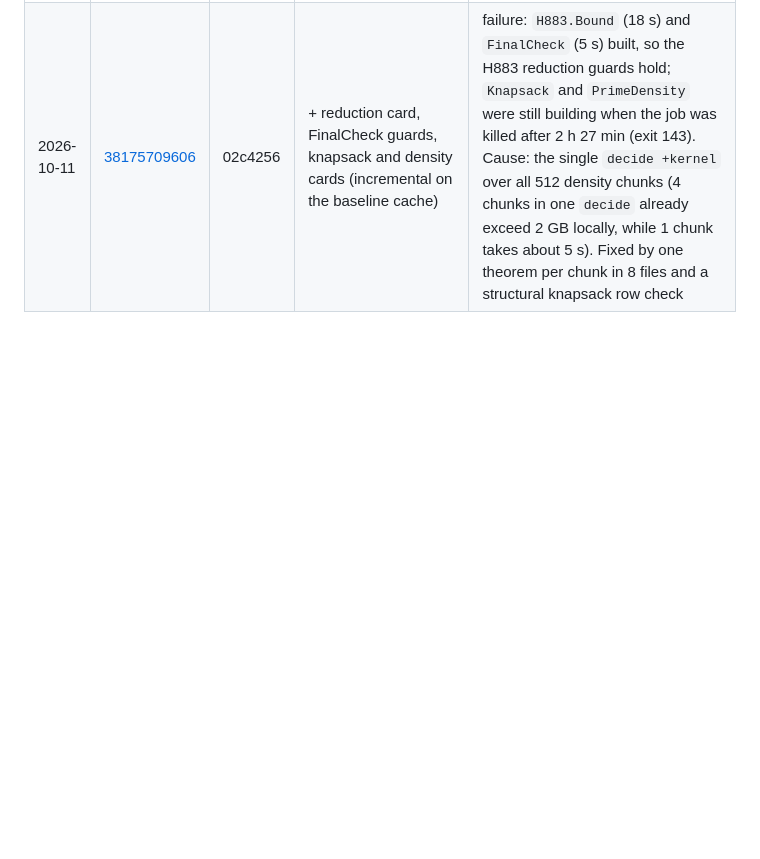
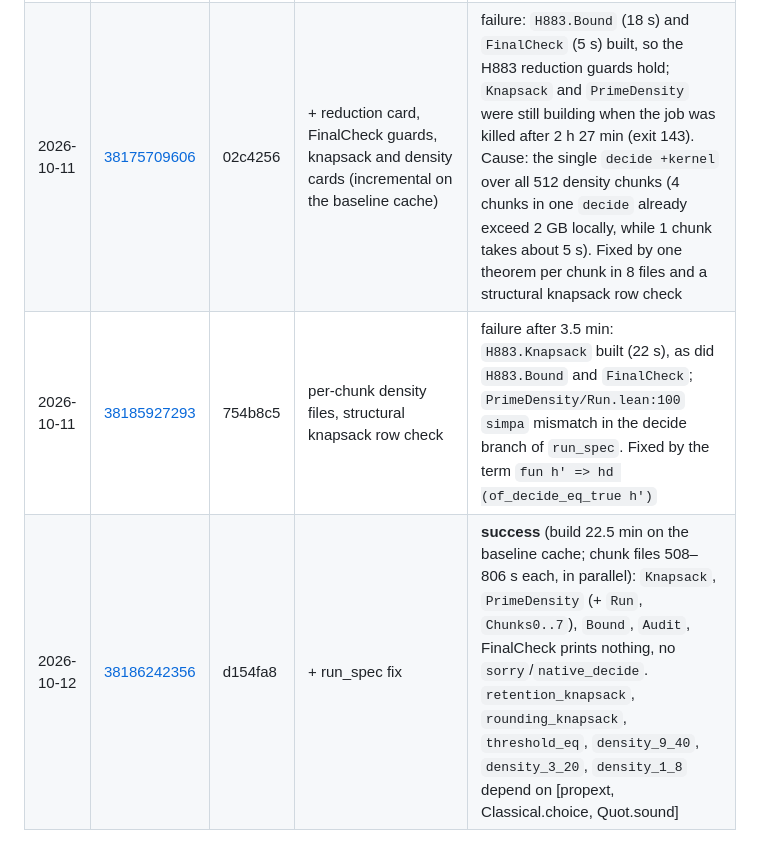
Before and after one commit to chy4pro/erdos-708-explicit-upper-bounds, a Markdown page: lean/CI_LOG.md, the part around the change. Rendered like a GitHub page; blank space fills up the shorter version.

```diff
--- a/lean/CI_LOG.md
+++ b/lean/CI_LOG.md
@@ -15,3 +15,5 @@ chy4pro/erdos-708-explicit-upper-bounds.
 | 2026-10-11 | [38171004994](https://github.com/chy4pro/erdos-708-explicit-upper-bounds/actions/runs/38171004994) | 4a00253 | + knapsack and prime-density cards | cancelled (started before the cache existed); superseded by the next run, which builds incrementally |
 | 2026-10-11 | [38174760498](https://github.com/chy4pro/erdos-708-explicit-upper-bounds/actions/runs/38174760498) | 944bbe5 | + reduction card and FinalCheck guards | cancelled: restored the partial cache that cancelled run 38171004994 had saved, so it was rebuilding H97 from scratch; partial caches deleted, cache save now skipped on cancellation |
 | 2026-10-11 | [38175709606](https://github.com/chy4pro/erdos-708-explicit-upper-bounds/actions/runs/38175709606) | 02c4256 | + reduction card, FinalCheck guards, knapsack and density cards (incremental on the baseline cache) | failure: `H883.Bound` (18 s) and `FinalCheck` (5 s) built, so the H883 reduction guards hold; `Knapsack` and `PrimeDensity` were still building when the job was killed after 2 h 27 min (exit 143). Cause: the single `decide +kernel` over all 512 density chunks (4 chunks in one `decide` already exceed 2 GB locally, while 1 chunk takes about 5 s). Fixed by one theorem per chunk in 8 files and a structural knapsack row check |
+| 2026-10-11 | [38185927293](https://github.com/chy4pro/erdos-708-explicit-upper-bounds/actions/runs/38185927293) | 754b8c5 | per-chunk density files, structural knapsack row check | failure after 3.5 min: `H883.Knapsack` built (22 s), as did `H883.Bound` and `FinalCheck`; `PrimeDensity/Run.lean:100` `simpa` mismatch in the decide branch of `run_spec`. Fixed by the term `fun h' => hd (of_decide_eq_true h')` |
+| 2026-10-12 | [38186242356](https://github.com/chy4pro/erdos-708-explicit-upper-bounds/actions/runs/38186242356) | d154fa8 | + run_spec fix | **success** (build 22.5 min on the baseline cache; chunk files 508–806 s each, in parallel): `Knapsack`, `PrimeDensity` (+ `Run`, `Chunks0..7`), `Bound`, `Audit`, FinalCheck prints nothing, no `sorry`/`native_decide`. `retention_knapsack`, `rounding_knapsack`, `threshold_eq`, `density_9_40`, `density_3_20`, `density_1_8` depend on [propext, Classical.choice, Quot.sound] |
```
Also changed, not shown: lean/README.md (+4 -1 lines).
